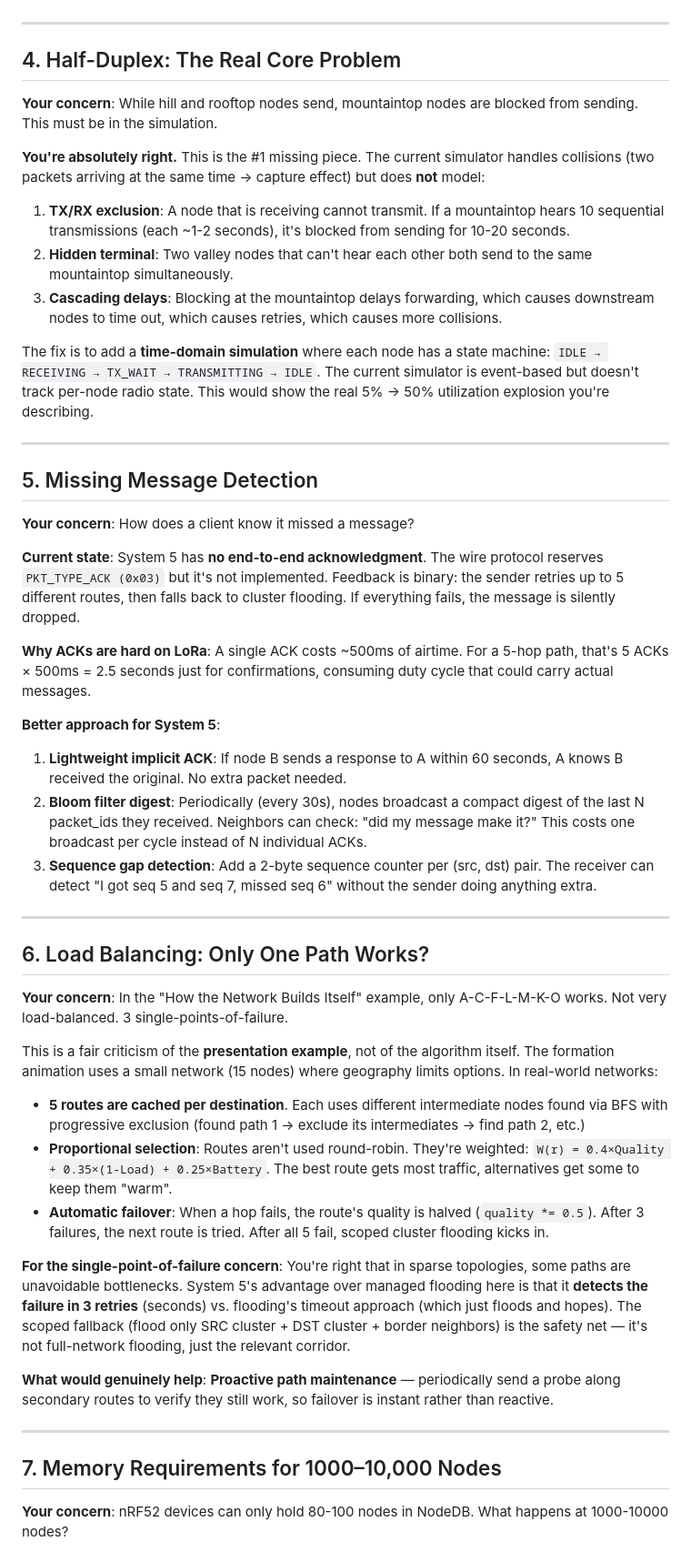
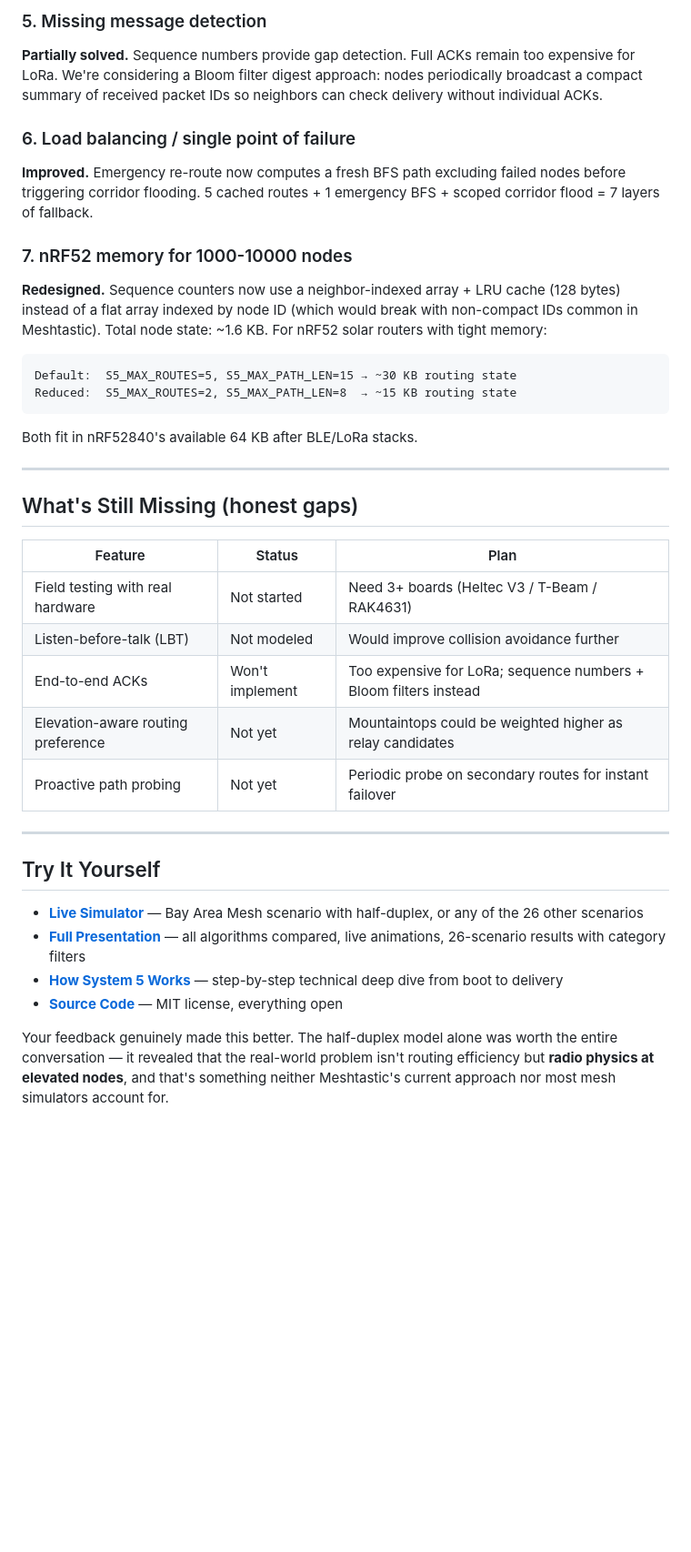
Before and after one commit to ClemensSimon/MeshRoute, a Markdown page: docs/bay-area-feedback-response.md, the part around one of its changes. Shown at 91% size. Drawn GitHub-style; blank space fills up the shorter version.

````diff
--- a/docs/bay-area-feedback-response.md
+++ b/docs/bay-area-feedback-response.md
@@ -62,52 +123,42 @@ This is the **most valid criticism** and highlights a real gap in the current si
+### 5. Missing message detection
+
+**Partially solved.** Sequence numbers provide gap detection. Full ACKs remain too expensive for LoRa. We're considering a Bloom filter digest approach: nodes periodically broadcast a compact summary of received packet IDs so neighbors can check delivery without individual ACKs.
+
+### 6. Load balancing / single point of failure
+
+**Improved.** Emergency re-route now computes a fresh BFS path excluding failed nodes before triggering corridor flooding. 5 cached routes + 1 emergency BFS + scoped corridor flood = 7 layers of fallback.
+
+### 7. nRF52 memory for 1000-10000 nodes
+
+**Redesigned.** Sequence counters now use a neighbor-indexed array + LRU cache (128 bytes) instead of a flat array indexed by node ID (which would break with non-compact IDs common in Meshtastic). Total node state: ~1.6 KB. For nRF52 solar routers with tight memory:
+
+```
+Default:  S5_MAX_ROUTES=5, S5_MAX_PATH_LEN=15 → ~30 KB routing state
+Reduced:  S5_MAX_ROUTES=2, S5_MAX_PATH_LEN=8  → ~15 KB routing state
+```
+
+Both fit in nRF52840's available 64 KB after BLE/LoRa stacks.
 
 ---
 
-## 4. Half-Duplex: The Real Core Problem
+## What's Still Missing (honest gaps)
 
-**Your concern**: While hill and rooftop nodes send, mountaintop nodes are blocked from sending. This must be in the simulation.
-
-**You're absolutely right.** This is the #1 missing piece. The current simulator handles collisions (two packets arriving at the same time → capture effect) but does **not** model:
-
-1. **TX/RX exclusion**: A node that is receiving cannot transmit. If a mountaintop hears 10 sequential transmissions (each ~1-2 seconds), it's blocked from sending for 10-20 seconds.
-2. **Hidden terminal**: Two valley nodes that can't hear each other both send to the same mountaintop simultaneously.
-3. **Cascading delays**: Blocking at the mountaintop delays forwarding, which causes downstream nodes to time out, which causes retries, which causes more collisions.
-
-The fix is to add a **time-domain simulation** where each node has a state machine: `IDLE → RECEIVING → TX_WAIT → TRANSMITTING → IDLE`. The current simulator is event-based but doesn't track per-node radio state. This would show the real 5% → 50% utilization explosion you're describing.
+| Feature | Status | Plan |
+|---------|--------|------|
+| Field testing with real hardware | Not started | Need 3+ boards (Heltec V3 / T-Beam / RAK4631) |
+| Listen-before-talk (LBT) | Not modeled | Would improve collision avoidance further |
+| End-to-end ACKs | Won't implement | Too expensive for LoRa; sequence numbers + Bloom filters instead |
+| Elevation-aware routing preference | Not yet | Mountaintops could be weighted higher as relay candidates |
+| Proactive path probing | Not yet | Periodic probe on secondary routes for instant failover |
 
 ---
 
-## 5. Missing Message Detection
+## Try It Yourself
 
-**Your concern**: How does a client know it missed a message?
+- **[Live Simulator](https://clemenssimon.github.io/MeshRoute/simulator.html)** — Bay Area Mesh scenario with half-duplex, or any of the 26 other scenarios
+- **[Full Presentation](https://clemenssimon.github.io/MeshRoute/)** — all algorithms compared, live animations, 26-scenario results with category filters
+- **[How System 5 Works](https://clemenssimon.github.io/MeshRoute/how-it-works.html)** — step-by-step technical deep dive from boot to delivery
+- **[Source Code](https://github.com/ClemensSimon/MeshRoute)** — MIT license, everything open
 
-**Current state**: System 5 has **no end-to-end acknowledgment**. The wire protocol reserves `PKT_TYPE_ACK (0x03)` but it's not implemented. Feedback is binary: the sender retries up to 5 different routes, then falls back to cluster flooding. If everything fails, the message is silently dropped.
+Your feedback genuinely made this better. The half-duplex model alone was worth the entire conversation — it revealed that the real-world problem isn't routing efficiency but **radio physics at elevated nodes**, and that's something neither Meshtastic's current approach nor most mesh simulators account for.
 
-**Why ACKs are hard on LoRa**: A single ACK costs ~500ms of airtime. For a 5-hop path, that's 5 ACKs × 500ms = 2.5 seconds just for confirmations, consuming duty cycle that could carry actual messages.
-
-**Better approach for System 5**:
-1. **Lightweight implicit ACK**: If node B sends a response to A within 60 seconds, A knows B received the original. No extra packet needed.
-2. **Bloom filter digest**: Periodically (every 30s), nodes broadcast a compact digest of the last N packet_ids they received. Neighbors can check: "did my message make it?" This costs one broadcast per cycle instead of N individual ACKs.
-3. **Sequence gap detection**: Add a 2-byte sequence counter per (src, dst) pair. The receiver can detect "I got seq 5 and seq 7, missed seq 6" without the sender doing anything extra.
-
----
-
-## 6. Load Balancing: Only One Path Works?
-
-**Your concern**: In the "How the Network Builds Itself" example, only A-C-F-L-M-K-O works. Not very load-balanced. 3 single-points-of-failure.
-
-This is a fair criticism of the **presentation example**, not of the algorithm itself. The formation animation uses a small network (15 nodes) where geography limits options. In real-world networks:
-
-- **5 routes are cached per destination**. Each uses different intermediate nodes found via BFS with progressive exclusion (found path 1 → exclude its intermediates → find path 2, etc.)
-- **Proportional selection**: Routes aren't used round-robin. They're weighted: `W(r) = 0.4×Quality + 0.35×(1-Load) + 0.25×Battery`. The best route gets most traffic, alternatives get some to keep them "warm".
-- **Automatic failover**: When a hop fails, the route's quality is halved (`quality *= 0.5`). After 3 failures, the next route is tried. After all 5 fail, scoped cluster flooding kicks in.
-
-**For the single-point-of-failure concern**: You're right that in sparse topologies, some paths are unavoidable bottlenecks. System 5's advantage over managed flooding here is that it **detects the failure in 3 retries** (seconds) vs. flooding's timeout approach (which just floods and hopes). The scoped fallback (flood only SRC cluster + DST cluster + border neighbors) is the safety net — it's not full-network flooding, just the relevant corridor.
-
-**What would genuinely help**: **Proactive path maintenance** — periodically send a probe along secondary routes to verify they still work, so failover is instant rather than reactive.
-
----
-
-## 7. Memory Requirements for 1000–10,000 Nodes
-
-**Your concern**: nRF52 devices can only hold 80-100 nodes in NodeDB. What happens at 1000-10000 nodes?
-
````
Also changed, not shown: other parts of docs/bay-area-feedback-response.md (+98 -162 lines).
